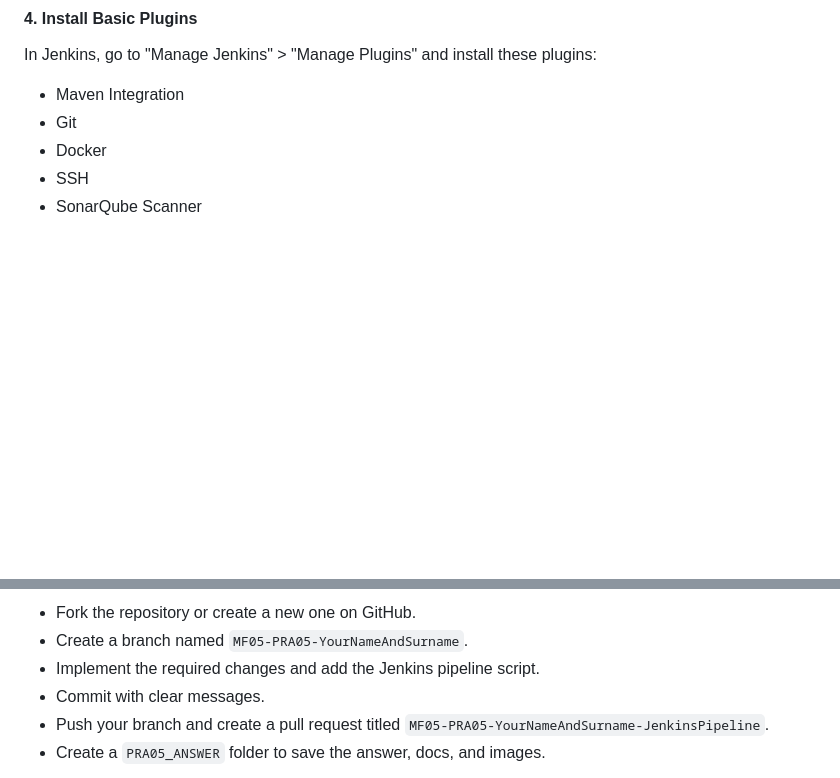
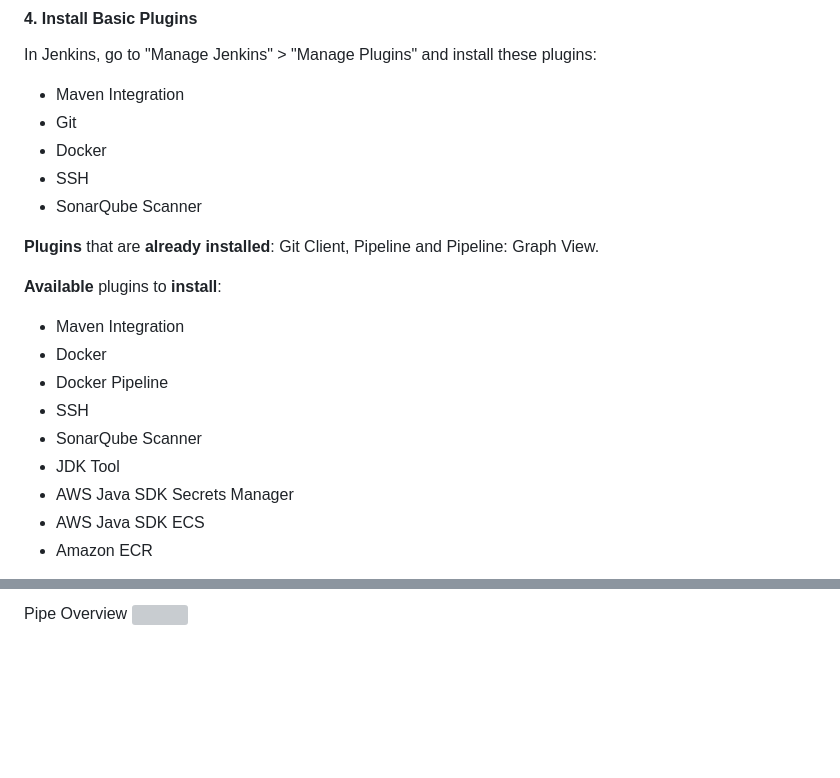
Before and after one commit to marcius02/DevOps_PRA, a Markdown page: MF05-PRA05.md, 2 parts joined by grey strips. Rendered like a GitHub page; blank space fills up the shorter version; grey boxes are pictures that could not be loaded.

```diff
--- a/MF05-PRA05.md
+++ b/MF05-PRA05.md
@@ -54,3 +110,17 @@ In Jenkins, go to "Manage Jenkins" > "Manage Plugins" and install these plugins:
 - SSH
 - SonarQube Scanner
 
+**Plugins** that are **already installed**: Git Client, Pipeline and Pipeline: Graph View.
+
+**Available** plugins to **install**:
+
+- Maven Integration
+- Docker
+- Docker Pipeline
+- SSH
+- SonarQube Scanner
+- JDK Tool
+- AWS Java SDK Secrets Manager
+- AWS Java SDK ECS
+- Amazon ECR
+
@@ -120,8 +229,4 @@ This pipeline will checkout your code, build the Spring Boot application, create
 
-- Fork the repository or create a new one on GitHub.
-- Create a branch named `MF05-PRA05-YourNameAndSurname`.
-- Implement the required changes and add the Jenkins pipeline script.
-- Commit with clear messages.
-- Push your branch and create a pull request titled `MF05-PRA05-YourNameAndSurname-JenkinsPipeline`.
-- Create a `PRA05_ANSWER` folder to save the answer, docs, and images.
+Pipe Overview
+![](PRA05_ANSWER/screenshots/5-4-pipe-overview.png)
 
```
Also changed, not shown: other parts of MF05-PRA05.md (+125 -41 lines).
